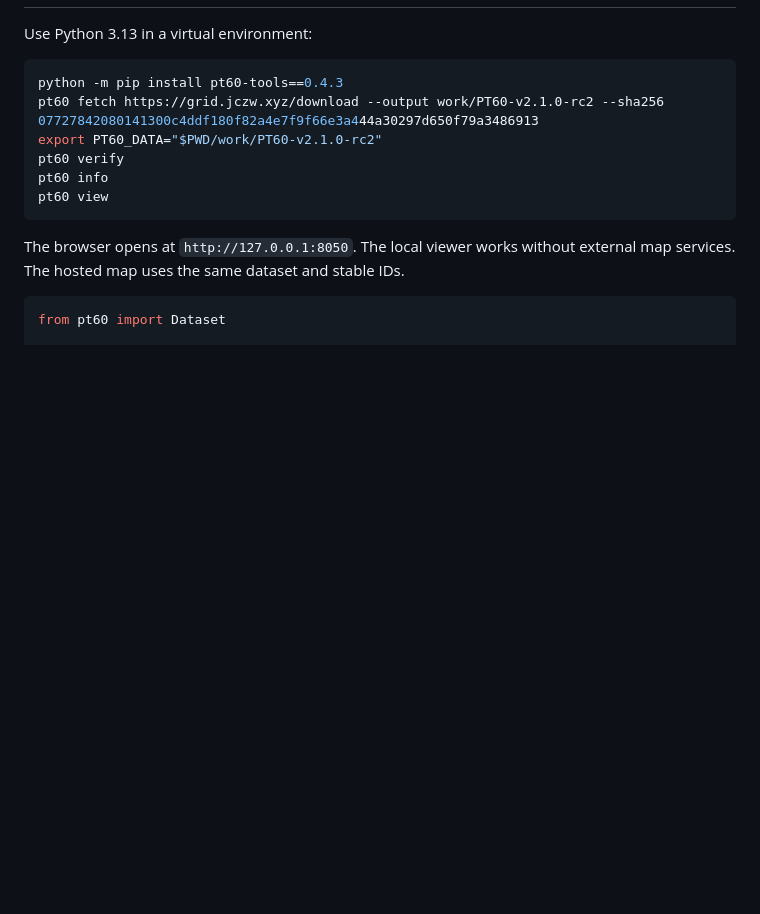
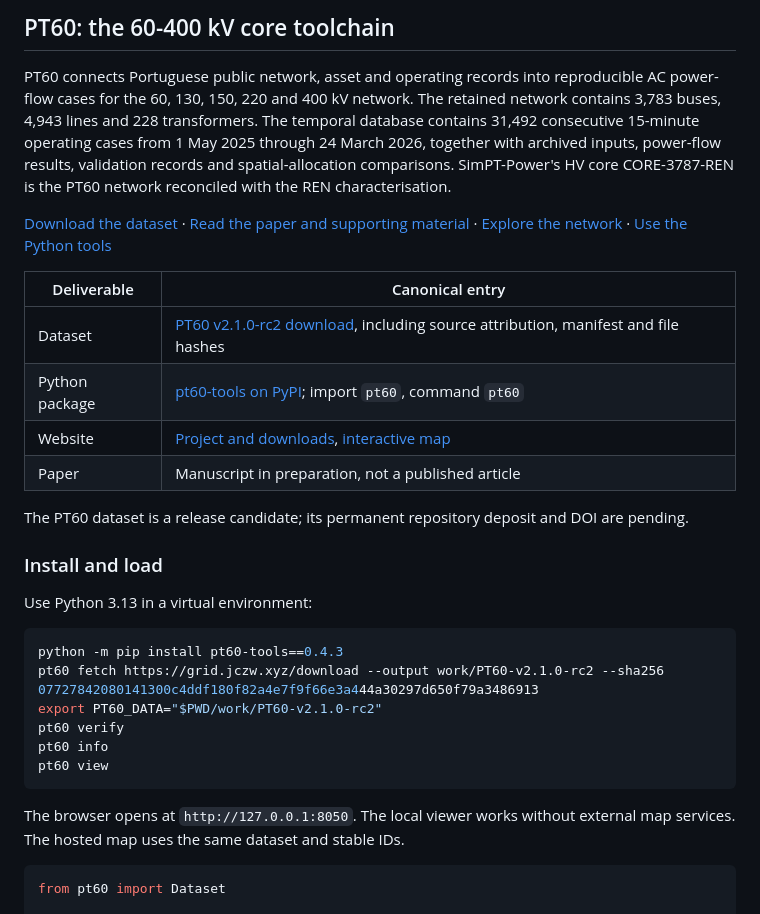
Before and after one commit to MingLeiZhou/PortugueseOPD, a Markdown page: README.md, the part around one of its changes. Drawn GitHub-style; blank space fills up the shorter version.

```diff
--- a/README.md
+++ b/README.md
@@ -67,3 +64,30 @@ from public sources.
+## PT60: the 60-400 kV core toolchain
+
+PT60 connects Portuguese public network, asset and operating records into
+reproducible AC power-flow cases for the 60, 130, 150, 220 and 400 kV network.
+The retained network contains 3,783 buses, 4,943 lines and 228 transformers.
+The temporal database contains 31,492 consecutive 15-minute operating cases
+from 1 May 2025 through 24 March 2026, together with archived inputs,
+power-flow results, validation records and spatial-allocation comparisons.
+SimPT-Power's HV core CORE-3787-REN is the PT60 network reconciled with the REN
+characterisation.
+
+[Download the dataset](https://grid.jczw.xyz/download) ·
+[Read the paper and supporting material](https://grid.jczw.xyz/downloads/PT60-paper-cn.zip) ·
+[Explore the network](https://grid.jczw.xyz/) ·
+[Use the Python tools](https://grid.jczw.xyz/downloads/usage-cn.md)
+
+| Deliverable | Canonical entry |
+| --- | --- |
+| Dataset | [PT60 v2.1.0-rc2 download](https://grid.jczw.xyz/download), including source attribution, manifest and file hashes |
+| Python package | [pt60-tools on PyPI](https://pypi.org/project/pt60-tools/); import `pt60`, command `pt60` |
+| Website | [Project and downloads](https://grid.jczw.xyz/project), [interactive map](https://grid.jczw.xyz/) |
+| Paper | Manuscript in preparation, not a published article |
+
+The PT60 dataset is a release candidate; its permanent repository deposit and DOI
+are pending.
+
+### Install and load
 
 Use Python 3.13 in a virtual environment:
 
```
Also changed, not shown: other parts of README.md (+47 -49 lines).
